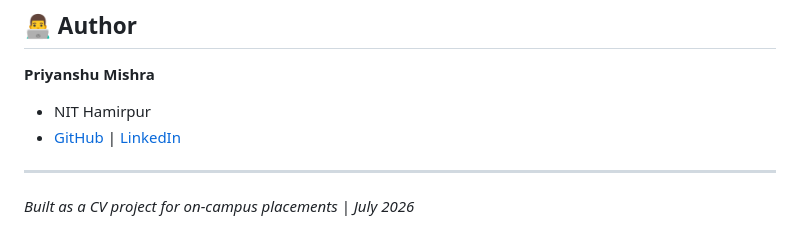
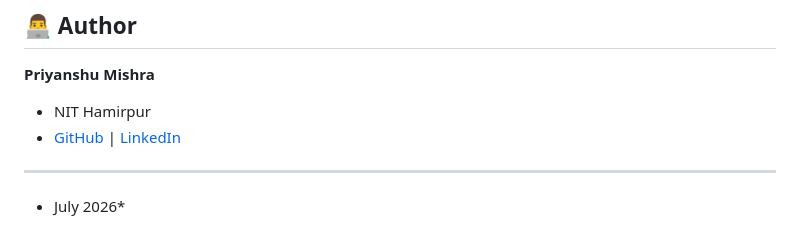
Before and after one commit to priyanshu967025/DocuChat-AI, a Markdown page: README.md, the part around the change. Rendered like a GitHub page.

```diff
--- a/README.md
+++ b/README.md
@@ -209,4 +209,4 @@ USER ──< DOCUMENT ──< DOCUMENT_CHUNK
 
 ---
 
-*Built as a CV project for on-campus placements | July 2026*
+* July 2026*
```
